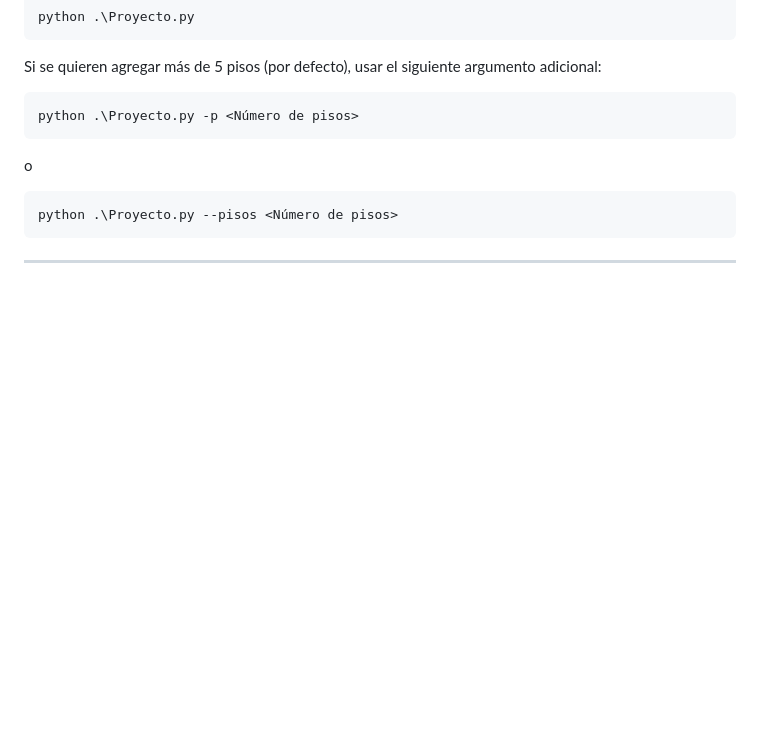
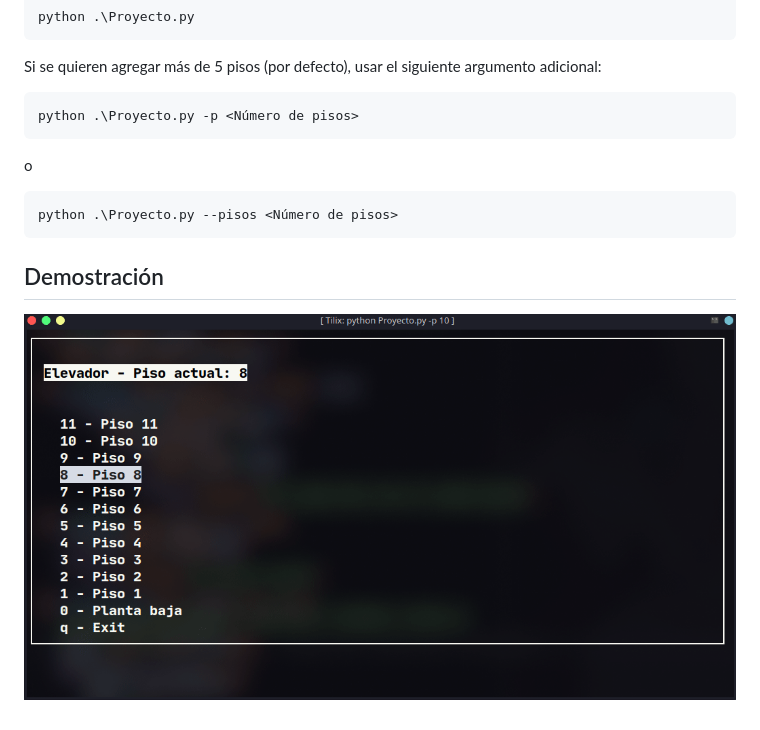
Before and after one commit to Azrielx86/ProyectoLFyA, a Markdown page: README.md, the part around the change. GitHub-like rendering; pictures changed too: docs/elevador.gif (added); blank space fills up the shorter version.

Commit message:
Agregado gif de demostración

```diff
--- a/README.md
+++ b/README.md
@@ -15,4 +15,6 @@ o
 
     python .\Proyecto.py --pisos <Número de pisos>
 
----
+## Demostración
+
+![Demostracion](./docs/elevador.gif)
```
Also changed, not shown: 1 other file.
